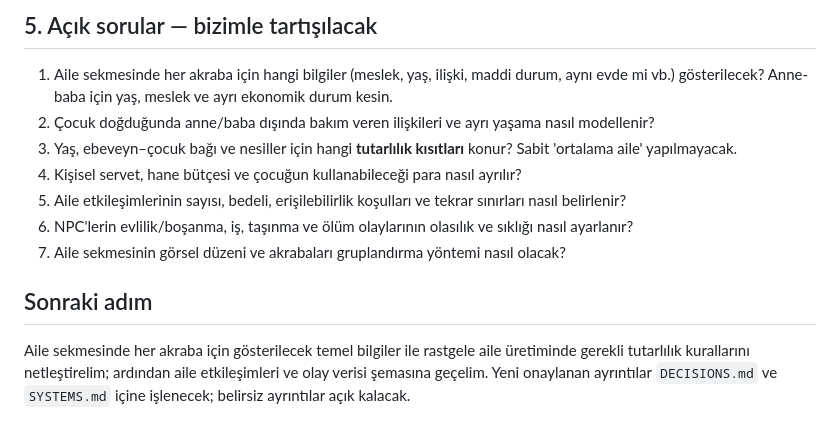
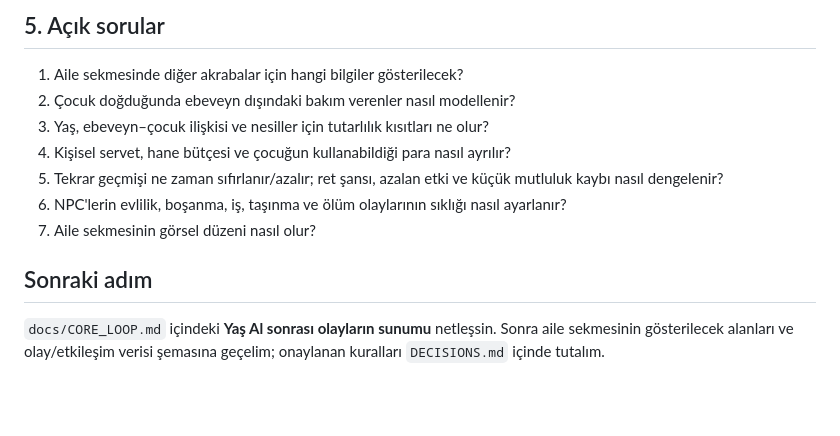
Before and after one commit to fahrettinkoksal/bir--m-r, a Markdown page: docs/FAMILY_SYSTEM.md, the part around one of its changes. Rendered like a GitHub page; blank space fills up the shorter version.

```diff
--- a/docs/FAMILY_SYSTEM.md
+++ b/docs/FAMILY_SYSTEM.md
@@ -35,12 +41,12 @@ Her önemli aile bireyini kalıcı bir kişi kimliğiyle tutmak; akrabalığı,
 
-## 5. Açık sorular — bizimle tartışılacak
-1. Aile sekmesinde her akraba için hangi bilgiler (meslek, yaş, ilişki, maddi durum, aynı evde mi vb.) gösterilecek? Anne-baba için yaş, meslek ve ayrı ekonomik durum kesin.
-2. Çocuk doğduğunda anne/baba dışında bakım veren ilişkileri ve ayrı yaşama nasıl modellenir?
-3. Yaş, ebeveyn–çocuk bağı ve nesiller için hangi **tutarlılık kısıtları** konur? Sabit 'ortalama aile' yapılmayacak.
-4. Kişisel servet, hane bütçesi ve çocuğun kullanabileceği para nasıl ayrılır?
-5. Aile etkileşimlerinin sayısı, bedeli, erişilebilirlik koşulları ve tekrar sınırları nasıl belirlenir?
-6. NPC'lerin evlilik/boşanma, iş, taşınma ve ölüm olaylarının olasılık ve sıklığı nasıl ayarlanır?
-7. Aile sekmesinin görsel düzeni ve akrabaları gruplandırma yöntemi nasıl olacak?
+## 5. Açık sorular
+1. Aile sekmesinde diğer akrabalar için hangi bilgiler gösterilecek?
+2. Çocuk doğduğunda ebeveyn dışındaki bakım verenler nasıl modellenir?
+3. Yaş, ebeveyn–çocuk ilişkisi ve nesiller için tutarlılık kısıtları ne olur?
+4. Kişisel servet, hane bütçesi ve çocuğun kullanabildiği para nasıl ayrılır?
+5. Tekrar geçmişi ne zaman sıfırlanır/azalır; ret şansı, azalan etki ve küçük mutluluk kaybı nasıl dengelenir?
+6. NPC'lerin evlilik, boşanma, iş, taşınma ve ölüm olaylarının sıklığı nasıl ayarlanır?
+7. Aile sekmesinin görsel düzeni nasıl olur?
 
 ## Sonraki adım
-Aile sekmesinde her akraba için gösterilecek temel bilgiler ile rastgele aile üretiminde gerekli tutarlılık kurallarını netleştirelim; ardından aile etkileşimleri ve olay verisi şemasına geçelim. Yeni onaylanan ayrıntılar `DECISIONS.md` ve `SYSTEMS.md` içine işlenecek; belirsiz ayrıntılar açık kalacak.
+`docs/CORE_LOOP.md` içindeki **Yaş Al sonrası olayların sunumu** netleşsin. Sonra aile sekmesinin gösterilecek alanları ve olay/etkileşim verisi şemasına geçelim; onaylanan kuralları `DECISIONS.md` içinde tutalım.
```
Also changed, not shown: other parts of docs/FAMILY_SYSTEM.md (+25 -19 lines).
